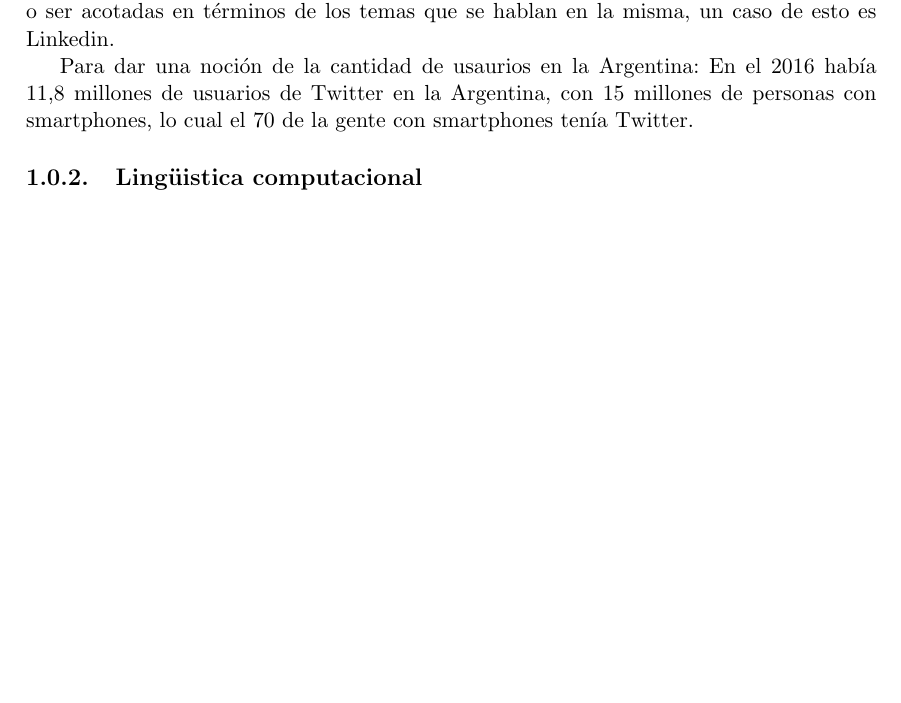
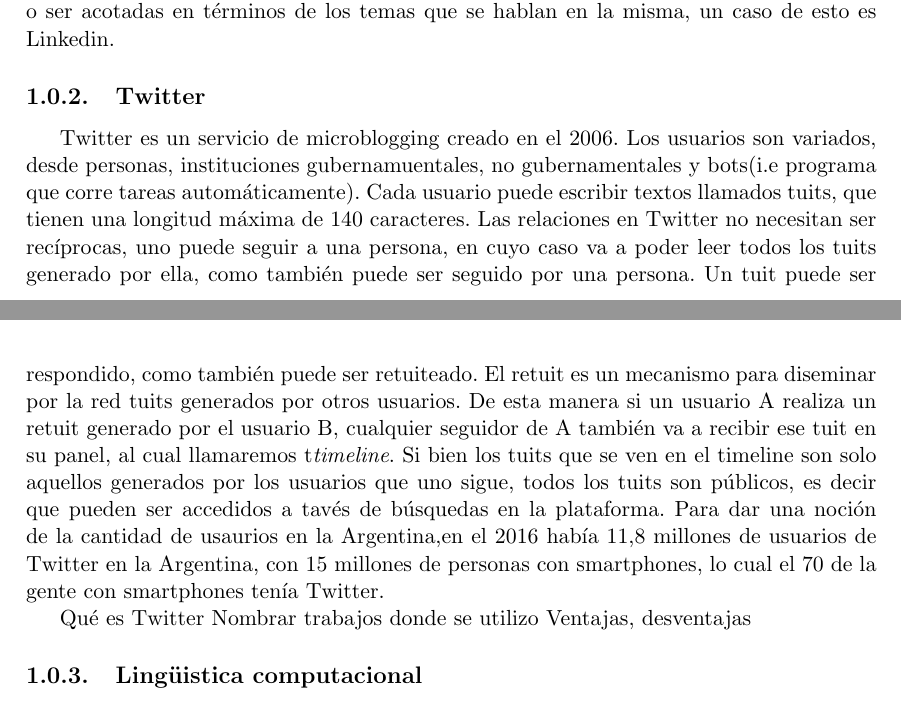
Before and after one commit to daleman/tesis, a LaTeX thesis (latex/src/tesis.tex, which reads latex/src/introduccion.tex): part of page 4 of 27 before the commit and two parts of pages 4 and 5 of 28 after it, the two joined at a grey line, cut so that both start at the same text, the shorter picture padded with empty space. The pictures show the PDF file latex/tesis.pdf that the author committed with the source.

Commit message:
agrego introducción

```diff
--- a/latex/src/introduccion.tex
+++ b/latex/src/introduccion.tex
@@ -31,8 +31,14 @@ Otra ventaja de Twitter es que cada usuario está identificado y se podría lleg
 Por último una ventaja sobre otro método de recolección, es que a través de Twitter se puede recolectar textos con una granularidad regional muy variable y obtener información de quienes lo escriben.
 Existen otras redes sociales que se podrían obtener textos para analizar , pero tienen la desventaja de ser privadas como Facebook o ser acotadas en términos de los temas que se hablan en la misma, un caso de esto es Linkedin.
 
-Para dar una noción de la cantidad de usaurios en la Argentina:
-En el 2016 había 11,8 millones de usuarios de Twitter en la Argentina, con 15 millones de personas con smartphones, lo cual el 70 de la gente con smartphones tenía Twitter.
+
+\subsection{Twitter}
+Twitter es un servicio de microblogging creado en el 2006. Los usuarios son variados, desde personas, instituciones gubernamuentales, no gubernamentales y bots(i.e programa que corre tareas automáticamente). Cada usuario puede escribir textos llamados tuits, que tienen una longitud máxima de 140 caracteres. Las relaciones en Twitter no necesitan ser recíprocas, uno puede seguir a una persona, en cuyo caso va a poder leer todos los tuits generado por ella, como también puede ser seguido por una persona. Un tuit puede ser respondido, como también puede ser retuiteado. El retuit es un mecanismo para diseminar por la red tuits generados por otros usuarios. De esta manera si un usuario A realiza un retuit generado por el usuario B, cualquier seguidor de A también va a recibir ese tuit en su panel, al cual llamaremos t\textit{timeline}. Si bien los tuits que se ven en el timeline son solo aquellos generados por los usuarios que uno sigue, todos los tuits son públicos, es decir que pueden ser accedidos a tavés de búsquedas en la plataforma.
+Para dar una noción de la cantidad de usaurios en la Argentina,en el 2016 había 11,8 millones de usuarios de Twitter en la Argentina, con 15 millones de personas con smartphones, lo cual el 70 de la gente con smartphones tenía Twitter.%{ref de lanacion}
+
+Qué es Twitter
+Nombrar trabajos donde se utilizo
+Ventajas, desventajas
 
 \subsection{Lingüistica computacional} % (fold)
 \label{sub:linguistica_computacional}
```
Also changed, not shown: latex/src/conclusiones.tex (+3 -1 lines), latex/tesis.pdf, latex/src/introduccion.tex (5 more changed lines), 1 other file.
